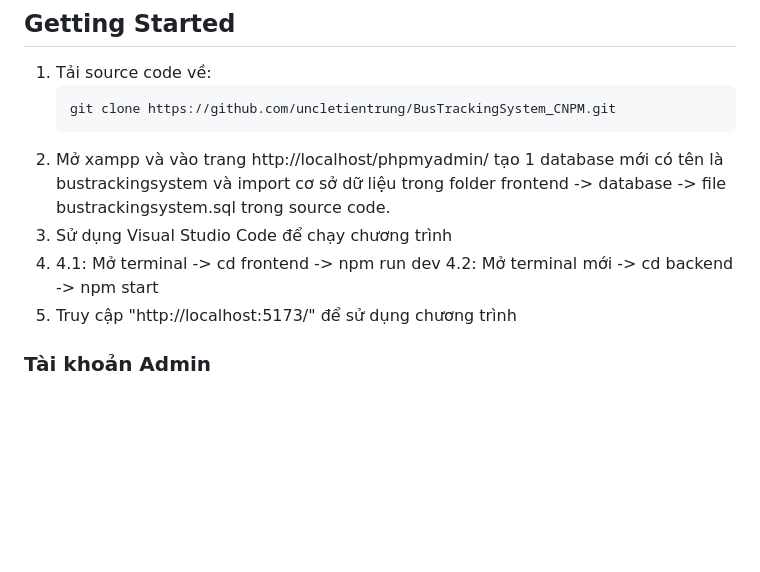
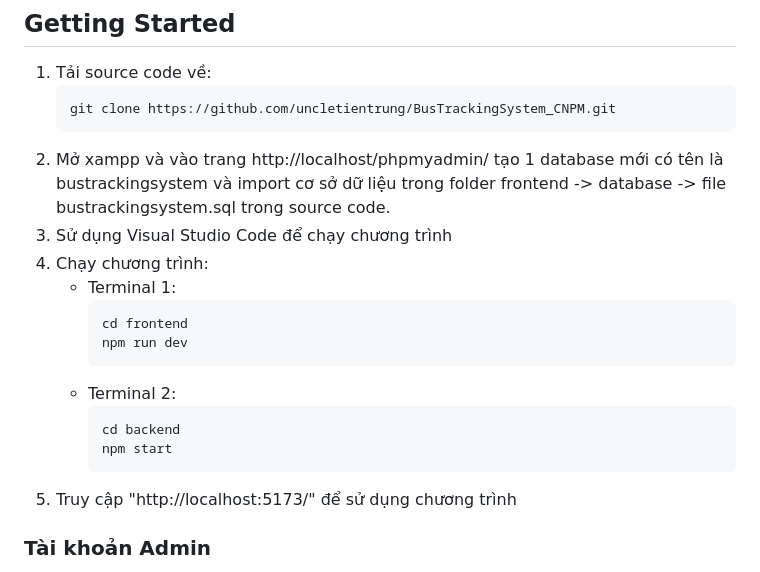
Before and after one commit to uncletientrung/BusTrackingSystem_CNPM, a Markdown page: README.md, the part around one of its changes. Rendered like a GitHub page; blank space fills up the shorter version.

````diff
--- a/README.md
+++ b/README.md
@@ -26,8 +20,17 @@ có tham khảo và sử dụng **công cụ AI hỗ trợ** trong việc tra c
    ```
 2. Mở xampp và vào trang http://localhost/phpmyadmin/ tạo 1 database mới có tên là bustrackingsystem và import cơ sở dữ liệu trong folder frontend -> database -> file bustrackingsystem.sql trong source code.
 3. Sử dụng Visual Studio Code để chạy chương trình
-4. 4.1: Mở terminal -> cd frontend -> npm run dev
-    4.2: Mở terminal mới -> cd backend -> npm start
+4. Chạy chương trình:
+   - Terminal 1:
+     ```bash
+     cd frontend
+     npm run dev
+     ```
+   - Terminal 2:
+     ```bash
+     cd backend
+     npm start
+     ```
 5. Truy cập "http://localhost:5173/" để sử dụng chương trình
 
 ### Tài khoản Admin
````
Also changed, not shown: other parts of README.md (+7 -8 lines).
